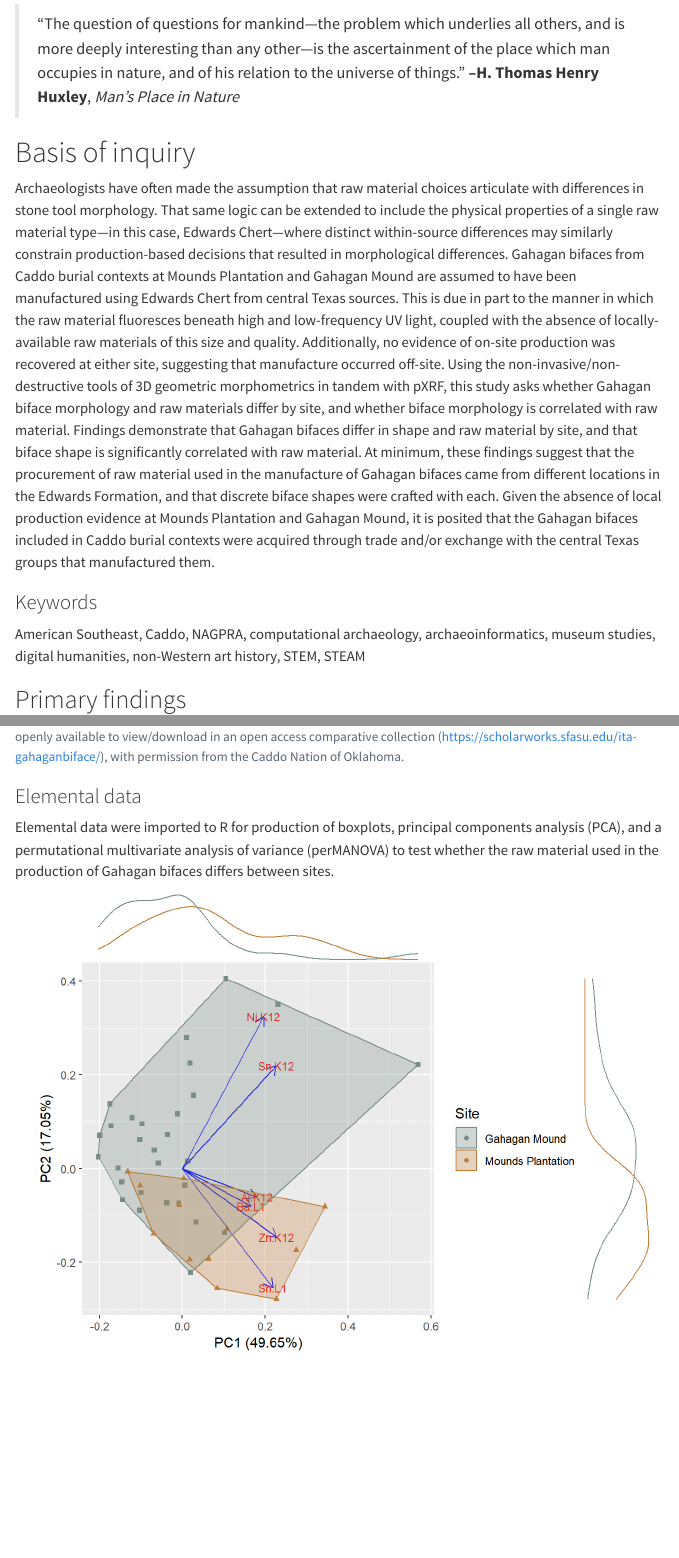
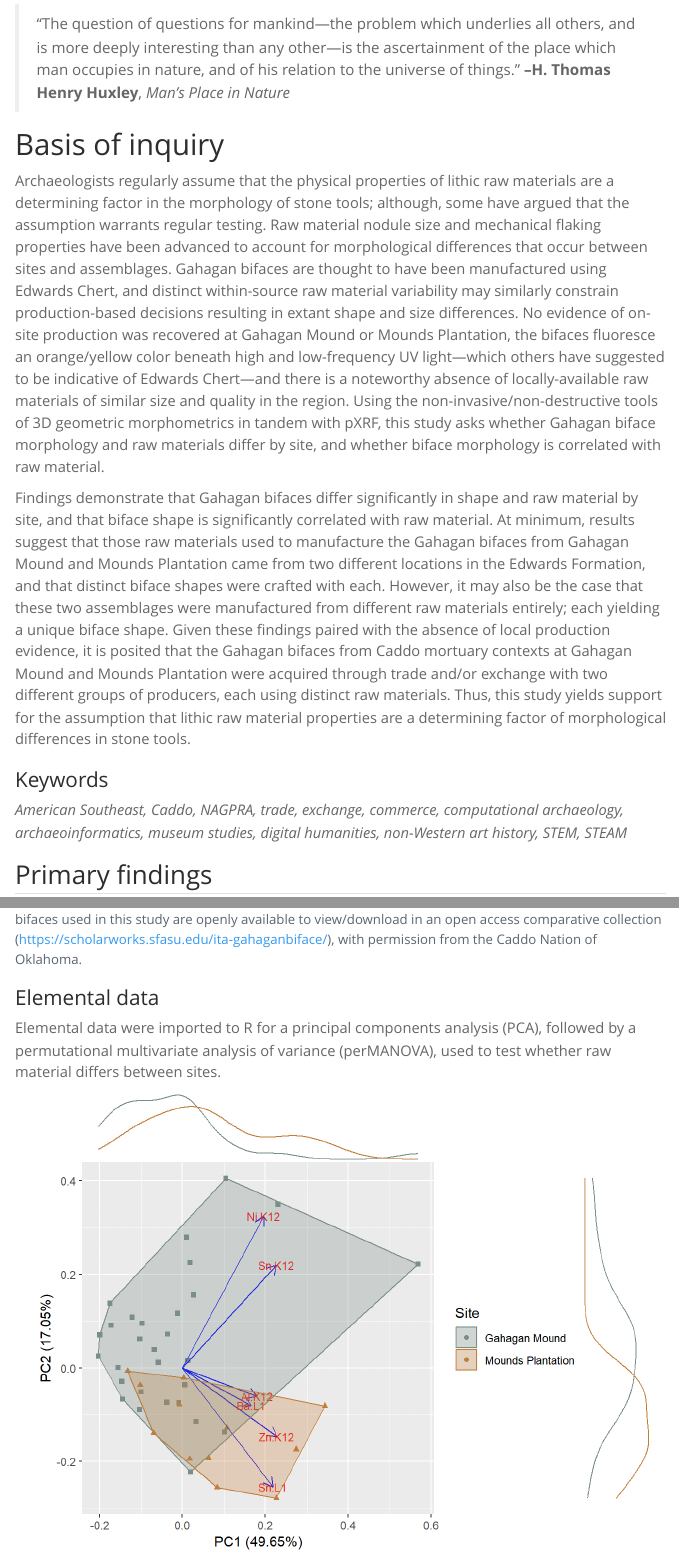
Before and after one commit to seldenlab/gahaganmorph.5, a Quarto document (supp/index.qmd): the page in a window 1100 px wide, from 280 px down, and a second part further down, joined at a grey line. Rendered offline with R 4.5, knitr and Pandoc in place of Quarto, with nearby package versions; some code elsewhere in the file could not run offline; menus at the side of the page are left out; long lines of code are wrapped.

Commit message:
<edit index>

````diff
--- a/supp/_quarto.yml
+++ b/supp/_quarto.yml
@@ -1,9 +1,15 @@
 project:
   type: website
+  render:
+    - index.qmd
+    - pxrf.qmd
+    - shape.qmd
 
 website:
-  title: "gahaganmorph.5"
+  margin-header: |
+    ![](/img/slab.png)
   navbar:
+    logo: "sfasu.png"
     left:
       - href: index.qmd
         text: Home
@@ -12,7 +18,7 @@ website:
 
 format:
   html:
-    theme: lux
+    theme: spacelab
     css: styles.css
     toc: true
 
--- a/supp/index.qmd
+++ b/supp/index.qmd
@@ -20,11 +20,13 @@ github-repo: seldenlab/gahaganmorph.5
 
 # Basis of inquiry
 
-Archaeologists have often made the assumption that raw material choices articulate with differences in stone tool morphology. That same logic can be extended to include the physical properties of a single raw material type---in this case, Edwards Chert---where distinct within-source differences may similarly constrain production-based decisions that resulted in morphological differences. Gahagan bifaces from Caddo burial contexts at Mounds Plantation and Gahagan Mound are assumed to have been manufactured using Edwards Chert from central Texas sources. This is due in part to the manner in which the raw material fluoresces beneath high and low-frequency UV light, coupled with the absence of locally-available raw materials of this size and quality. Additionally, no evidence of on-site production was recovered at either site, suggesting that manufacture occurred off-site. Using the non-invasive/non-destructive tools of 3D geometric morphometrics in tandem with pXRF, this study asks whether Gahagan biface morphology and raw materials differ by site, and whether biface morphology is correlated with raw material. Findings demonstrate that Gahagan bifaces differ in shape and raw material by site, and that biface shape is significantly correlated with raw material. At minimum, these findings suggest that the procurement of raw material used in the manufacture of Gahagan bifaces came from different locations in the Edwards Formation, and that discrete biface shapes were crafted with each. Given the absence of local production evidence at Mounds Plantation and Gahagan Mound, it is posited that the Gahagan bifaces included in Caddo burial contexts were acquired through trade and/or exchange with the central Texas groups that manufactured them.
+Archaeologists regularly assume that the physical properties of lithic raw materials are a determining factor in the morphology of stone tools; although, some have argued that the assumption warrants regular testing. Raw material nodule size and mechanical flaking properties have been advanced to account for morphological differences that occur between sites and assemblages. Gahagan bifaces are thought to have been manufactured using Edwards Chert, and distinct within-source raw material variability may similarly constrain production-based decisions resulting in extant shape and size differences. No evidence of on-site production was recovered at Gahagan Mound or Mounds Plantation, the bifaces fluoresce an orange/yellow color beneath high and low-frequency UV light---which others have suggested to be indicative of Edwards Chert---and there is a noteworthy absence of locally-available raw materials of similar size and quality in the region. Using the non-invasive/non-destructive tools of 3D geometric morphometrics in tandem with pXRF, this study asks whether Gahagan biface morphology and raw materials differ by site, and whether biface morphology is correlated with raw material.
+
+Findings demonstrate that Gahagan bifaces differ significantly in shape and raw material by site, and that biface shape is significantly correlated with raw material. At minimum, results suggest that those raw materials used to manufacture the Gahagan bifaces from Gahagan Mound and Mounds Plantation came from two different locations in the Edwards Formation, and that distinct biface shapes were crafted with each. However, it may also be the case that these two assemblages were manufactured from different raw materials entirely; each yielding a unique biface shape. Given these findings paired with the absence of local production evidence, it is posited that the Gahagan bifaces from Caddo mortuary contexts at Gahagan Mound and Mounds Plantation were acquired through trade and/or exchange with two different groups of producers, each using distinct raw materials. Thus, this study yields support for the assumption that lithic raw material properties are a determining factor of morphological differences in stone tools.
 
 ### Keywords
 
-American Southeast, Caddo, NAGPRA, computational archaeology, archaeoinformatics, museum studies, digital humanities, non-Western art history, STEM, STEAM
+_American Southeast, Caddo, NAGPRA, trade, exchange, commerce, computational archaeology, archaeoinformatics, museum studies, digital humanities, non-Western art history, STEM, STEAM_
 
 ## Primary findings
 
@@ -38,7 +40,7 @@ knitr::include_graphics('img/fig02.jpg')
 
 ### Elemental data
 
-Elemental data were imported to R for production of boxplots, principal components analysis (PCA), and a permutational multivariate analysis of variance (perMANOVA) to test whether the raw material used in the production of Gahagan bifaces differs between sites.
+Elemental data were imported to R for a principal components analysis (PCA), followed by a permutational multivariate analysis of variance (perMANOVA), used to test whether raw material differs between sites.
 
 ```{r figsite, out.width = "100%", dpi = 300, echo=FALSE, warning=FALSE, fig.cap="Composite image illustrating the plot of first two principal components by site using a correlation matrix, illustrating 66.7 percent of cumulative shape variation, where orange triangles denote Mounds Plantation, and gray squared denote Gahagan Mound."}
 knitr::include_graphics('img/pcaelem-1.png')
````
Also changed, not shown: docs/search.json, supp/img/slab.png (added), supp/sfasu.png (added), 22 other files.
